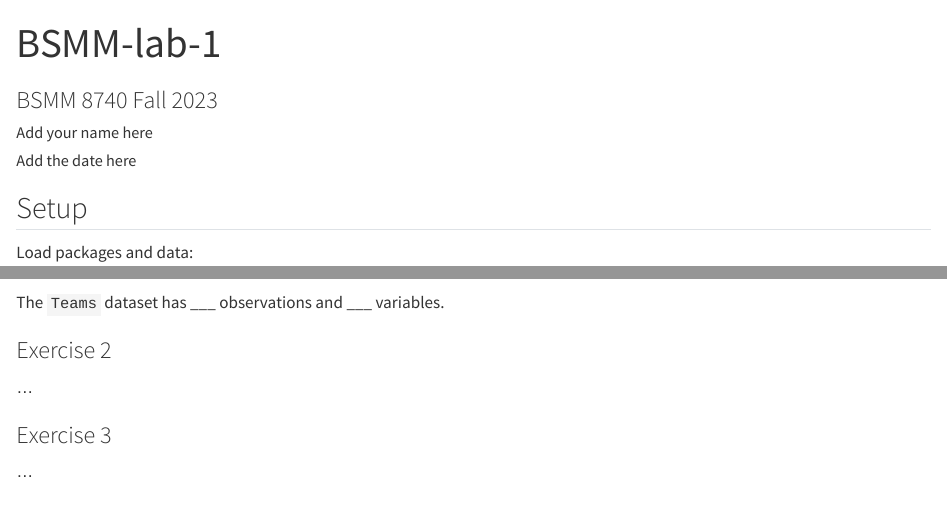
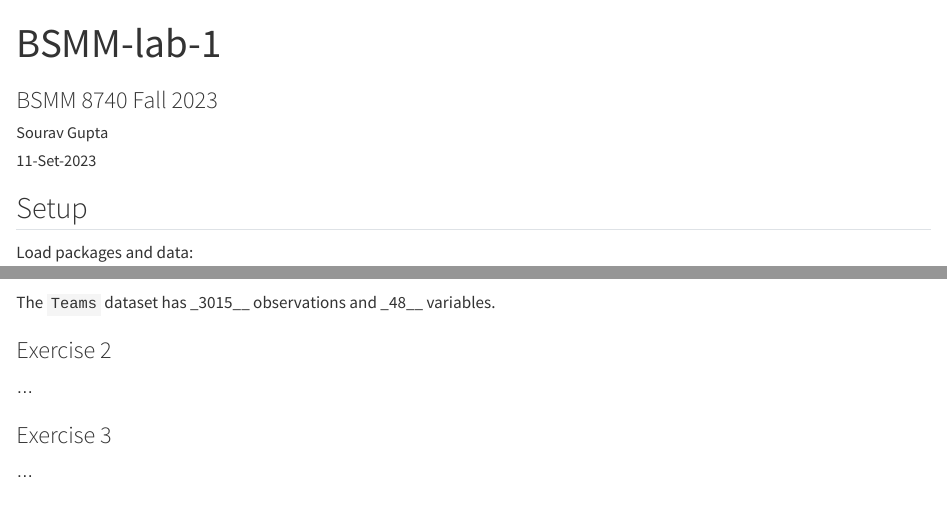
Before and after one commit to SouravGupta-uwindsor/Lab-1, a Quarto document (bsmm-lab-1.qmd): the page in a window 1100 px wide, from its top, and a second part further down, joined at a grey line. Rendered offline with R 4.5, knitr and Pandoc in place of Quarto, with nearby package versions; some code elsewhere in the file could not run offline.

Commit message:
Updated Name

````diff
--- a/bsmm-lab-1.qmd
+++ b/bsmm-lab-1.qmd
@@ -1,8 +1,8 @@
 ---
 title: "BSMM-lab-1"
 subtitle: "BSMM 8740 Fall 2023"
-author: "Add your name here"
-date: "Add the date here"
+author: "Sourav Gupta"
+date: "11-Set-2023"
 format: html
 editor: visual
 self-contained: true
@@ -25,7 +25,7 @@ library(Lahman)
 dplyr::glimpse(Teams)
 ```
 
-The `Teams` dataset has \_\_\_ observations and \_\_\_ variables.
+The `Teams` dataset has \_3015\_\_ observations and \_48\_\_ variables.
 
 ### Exercise 2
 
````
